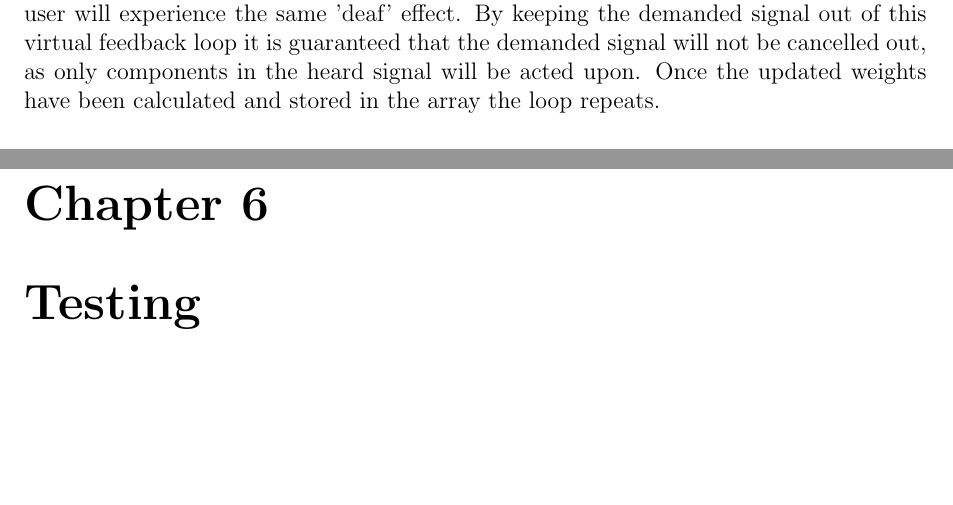
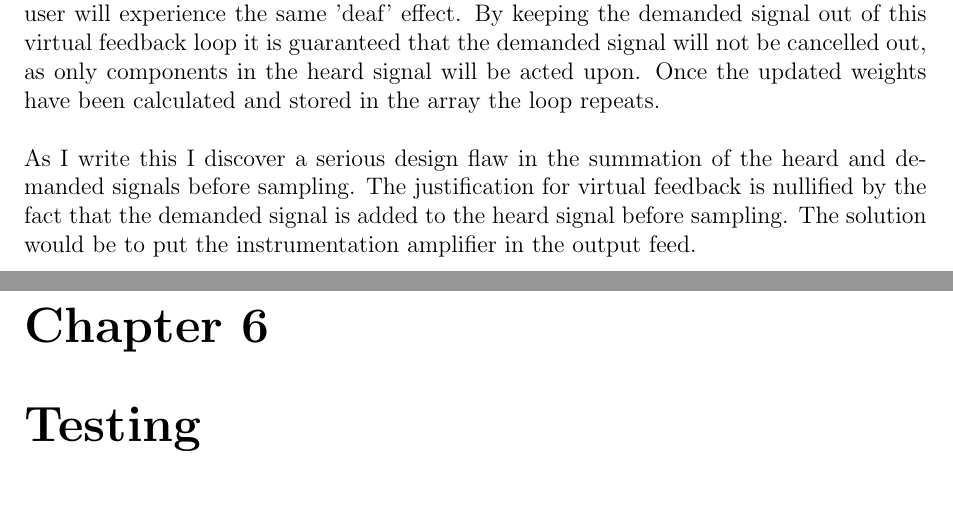
Before and after one commit to Scarzy/3YP-Noise-Cancelling-Headphones, a LaTeX thesis (reports/final_report/final.tex, which reads reports/final_report/softimple.tex): two parts of pages 39 and 40 of 60, joined at a grey line, cut so that both start at the same text, the shorter picture padded with empty space. Compiled offline with pdfLaTeX.

Commit message:
Add a note to self about a problem uncovered in LMS implementation
DO NOT leave this note in the final report!!!

```diff
--- a/reports/final_report/softimple.tex
+++ b/reports/final_report/softimple.tex
@@ -122,3 +122,8 @@ A similar effect could be observed if the demanded signal happened to be the inv
 The user will experience the same 'deaf' effect.
 By keeping the demanded signal out of this virtual feedback loop it is guaranteed that the demanded signal will not be cancelled out, as only components in the heard signal will be acted upon.
 Once the updated weights have been calculated and stored in the array the loop repeats.
+\\
+\\
+As I write this I discover a serious design flaw in the summation of the heard and demanded signals before sampling.
+The justification for virtual feedback is nullified by the fact that the demanded signal is added to the heard signal before sampling.
+The solution would be to put the instrumentation amplifier in the output feed.
```
